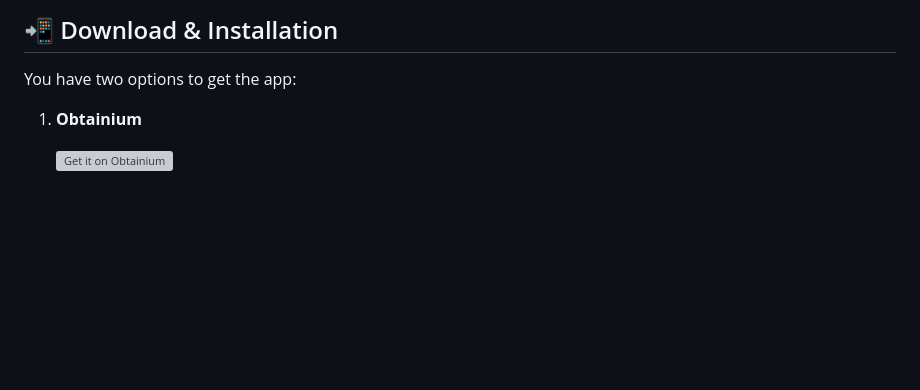
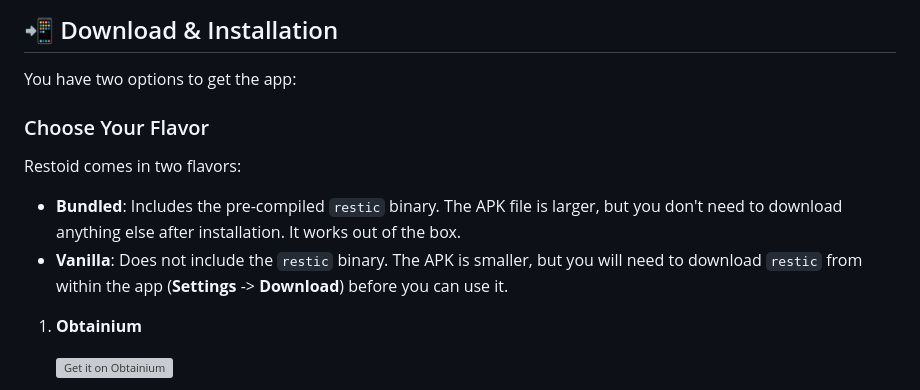
Before and after one commit to hddq/restoid, a Markdown page: README.md, the part around the change. Drawn GitHub-style; blank space fills up the shorter version; grey boxes are pictures that could not be loaded.

Commit message:
docs: explain bundled vs vanilla flavors in README

```diff
--- a/README.md
+++ b/README.md
@@ -33,6 +33,13 @@ You can set up your repository in a folder that is synchronized by Syncthing. Th
 ## 📲 Download & Installation
 
 You have two options to get the app:
+
+### Choose Your Flavor
+
+Restoid comes in two flavors:
+
+*   **Bundled**: Includes the pre-compiled `restic` binary. The APK file is larger, but you don't need to download anything else after installation. It works out of the box.
+*   **Vanilla**: Does not include the `restic` binary. The APK is smaller, but you will need to download `restic` from within the app (**Settings** -> **Download**) before you can use it.
 
 1.  **Obtainium**
 
```
